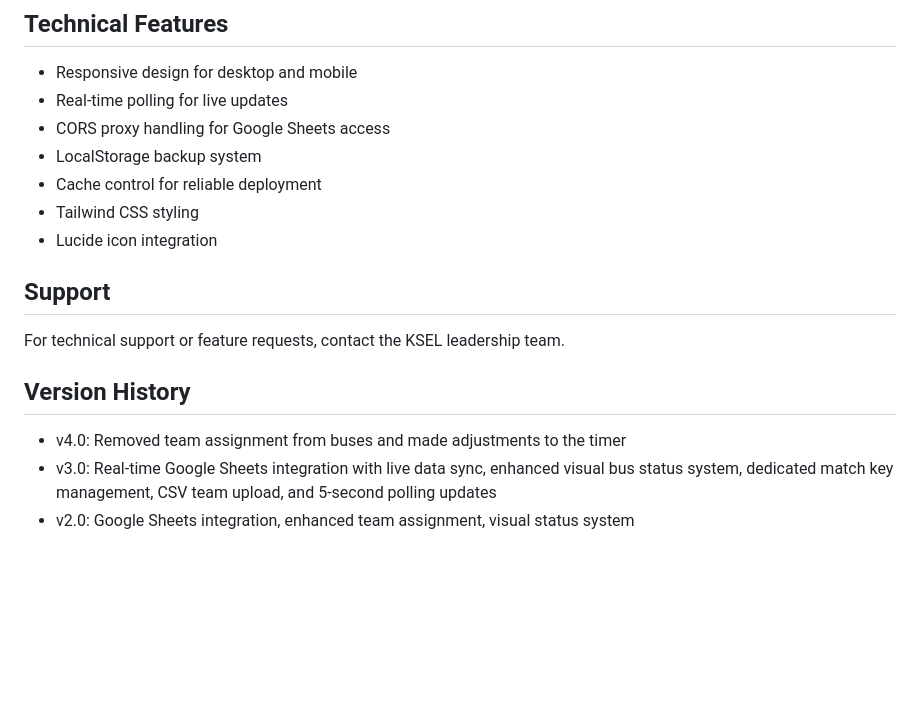
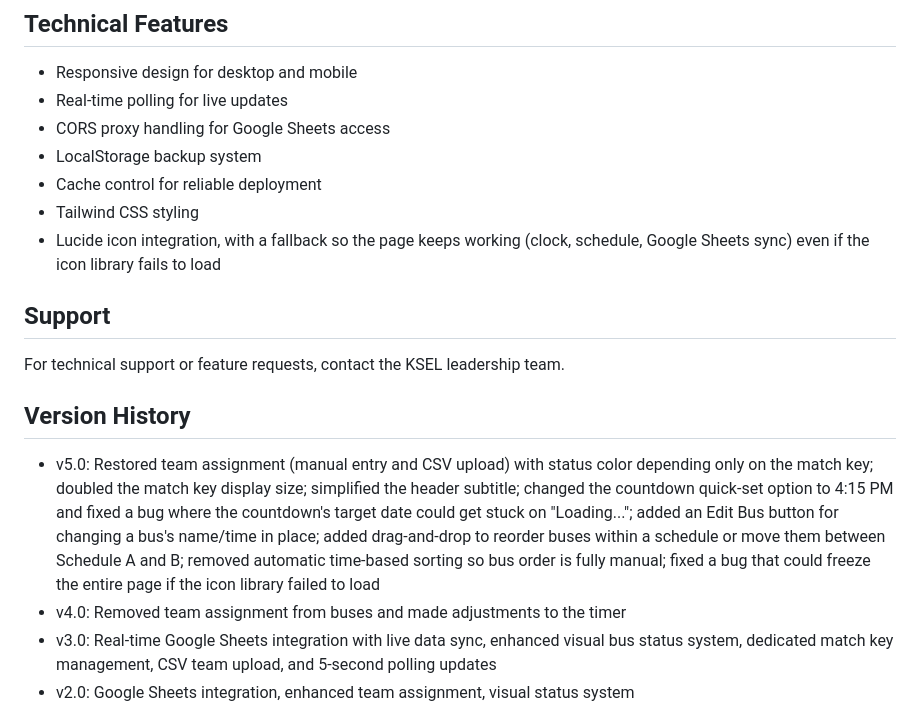
Before and after one commit to erikmadams/ksel_match_day_hub, a Markdown page: README.md, the part around one of its changes. Drawn GitHub-style; blank space fills up the shorter version.

```diff
--- a/README.md
+++ b/README.md
@@ -110,12 +121,13 @@ README.md - This documentation
 - LocalStorage backup system
 - Cache control for reliable deployment
 - Tailwind CSS styling
-- Lucide icon integration
+- Lucide icon integration, with a fallback so the page keeps working (clock, schedule, Google Sheets sync) even if the icon library fails to load
 
 ## Support
 For technical support or feature requests, contact the KSEL leadership team.
 
 ## Version History
+- v5.0: Restored team assignment (manual entry and CSV upload) with status color depending only on the match key; doubled the match key display size; simplified the header subtitle; changed the countdown quick-set option to 4:15 PM and fixed a bug where the countdown's target date could get stuck on "Loading..."; added an Edit Bus button for changing a bus's name/time in place; added drag-and-drop to reorder buses within a schedule or move them between Schedule A and B; removed automatic time-based sorting so bus order is fully manual; fixed a bug that could freeze the entire page if the icon library failed to load
 - v4.0: Removed team assignment from buses and made adjustments to the timer
 - v3.0: Real-time Google Sheets integration with live data sync, enhanced visual bus status system, dedicated match key management, CSV team upload, and 5-second polling updates
 - v2.0: Google Sheets integration, enhanced team assignment, visual status system
```
Also changed, not shown: other parts of README.md (+18 -7 lines).
